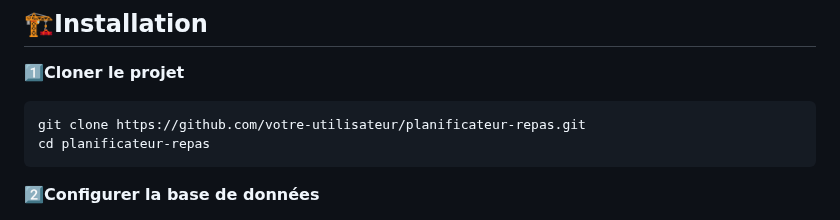
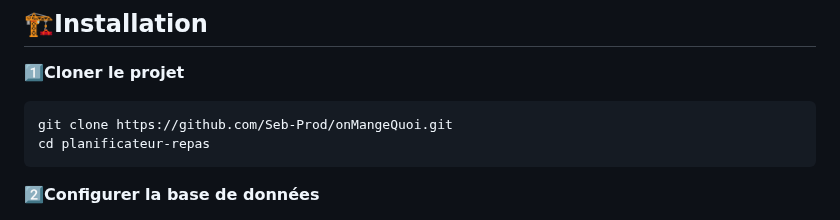
Before and after one commit to Seb-Prod/onMangeQuoi, a Markdown page: README.md, the part around the change. GitHub-like rendering.

Commit message:
maj du readme

````diff
--- a/README.md
+++ b/README.md
@@ -23,7 +23,7 @@ Cette application web permet aux utilisateurs de planifier leurs repas, ajouter
 ## 🏗️**Installation**
 1️⃣**Cloner le projet**
 ```batch
-git clone https://github.com/votre-utilisateur/planificateur-repas.git
+git clone https://github.com/Seb-Prod/onMangeQuoi.git
 cd planificateur-repas
 ```
 2️⃣**Configurer la base de données**
````
